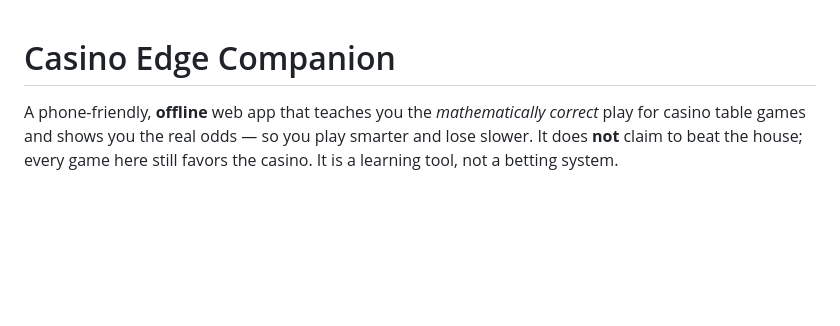
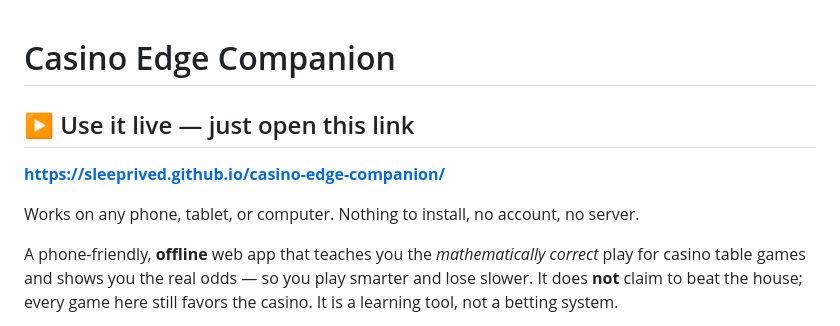
Before and after one commit to Sleeprived/casino-edge-companion, a Markdown page: README.md, the part around the change. Rendered like a GitHub page; blank space fills up the shorter version.

Commit message:
README: add live GitHub Pages link

```diff
--- a/README.md
+++ b/README.md
@@ -1,4 +1,10 @@
 # Casino Edge Companion
+
+## ▶ Use it live — just open this link
+
+**https://sleeprived.github.io/casino-edge-companion/**
+
+Works on any phone, tablet, or computer. Nothing to install, no account, no server.
 
 A phone-friendly, **offline** web app that teaches you the *mathematically correct*
 play for casino table games and shows you the real odds — so you play smarter and
```
